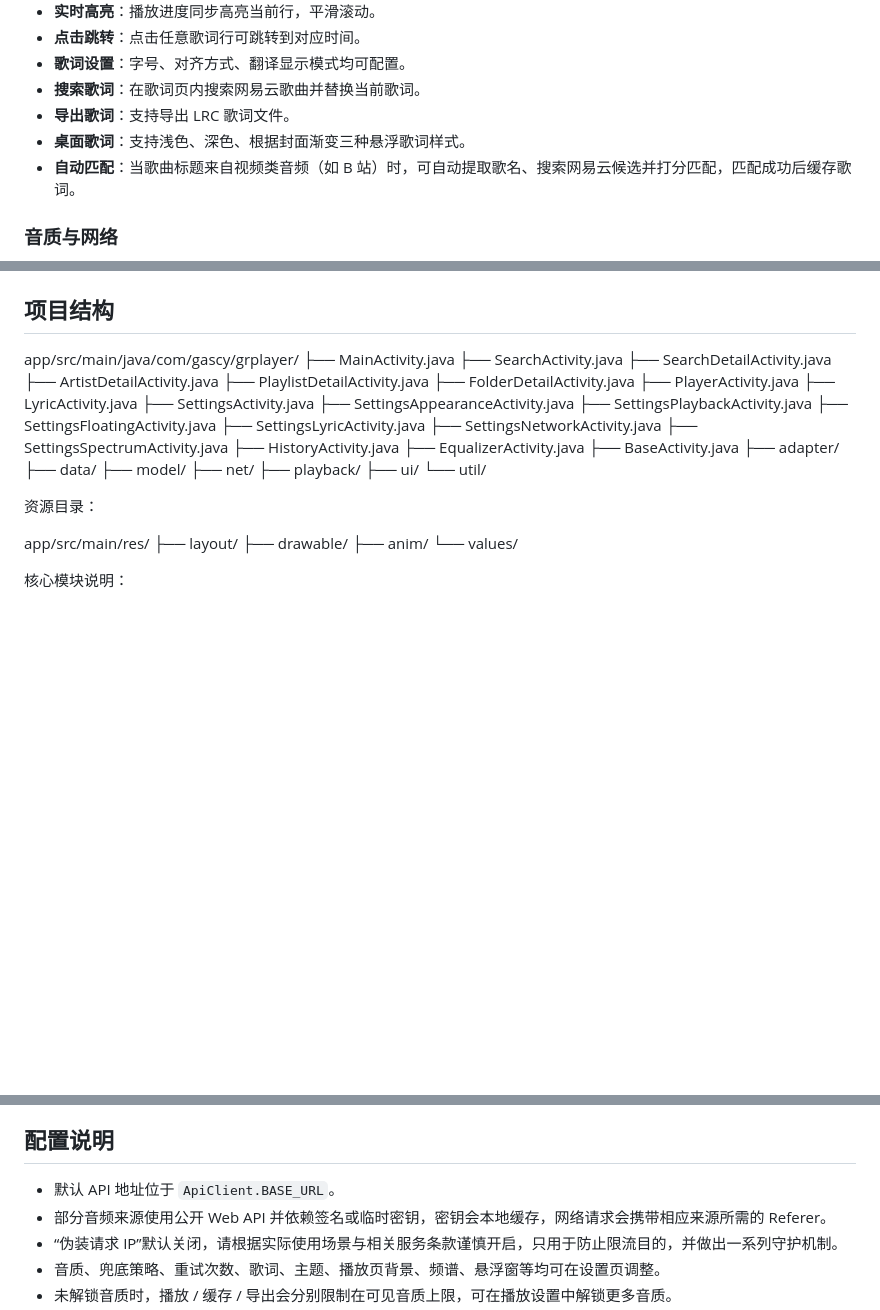
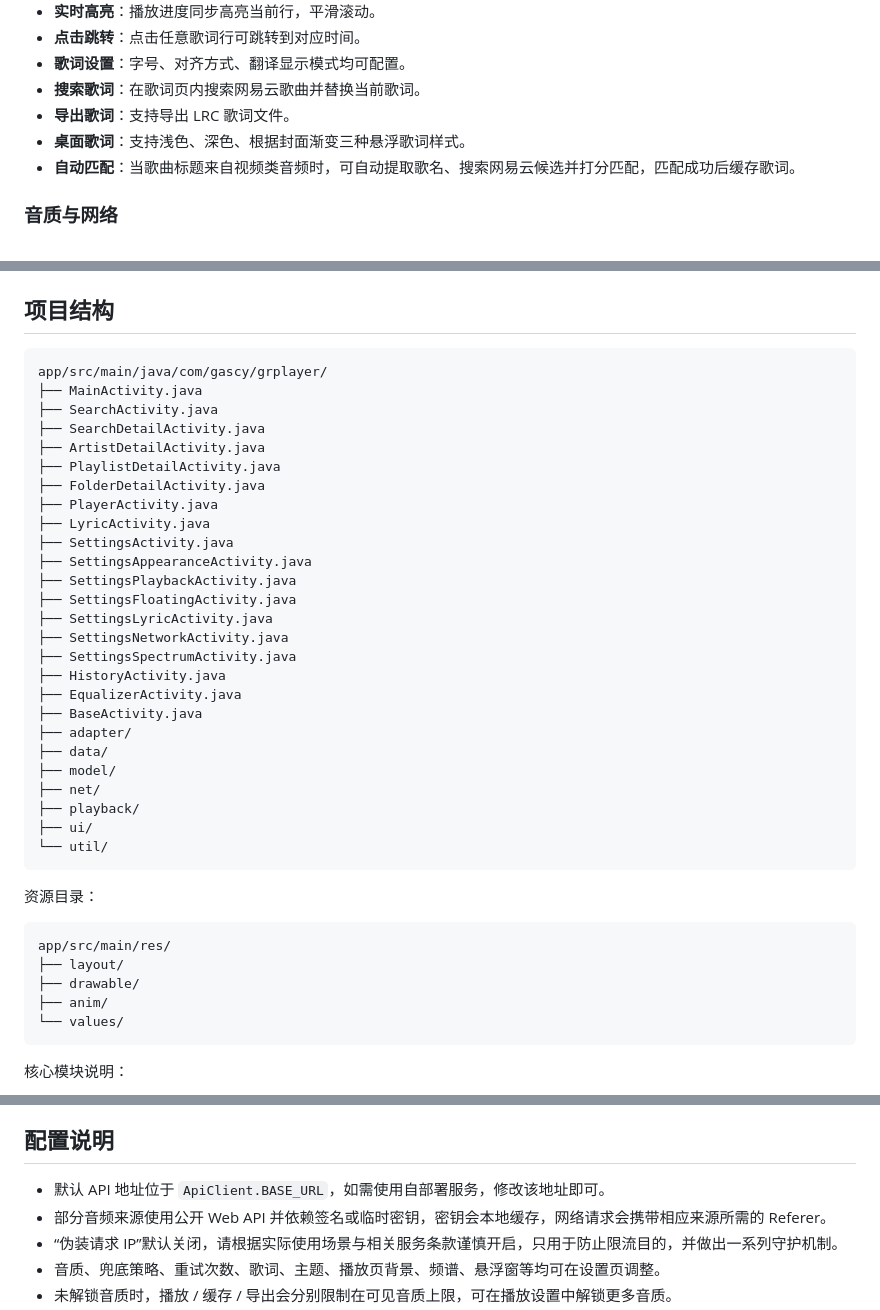
Before and after one commit to Gascy37/grplayer-app, a Markdown page: README.md, 3 parts joined by grey strips. GitHub-like rendering; blank space fills up the shorter version.

````diff
--- a/README.md
+++ b/README.md
@@ -66,7 +66,7 @@
 - **搜索歌词**：在歌词页内搜索网易云歌曲并替换当前歌词。
 - **导出歌词**：支持导出 LRC 歌词文件。
 - **桌面歌词**：支持浅色、深色、根据封面渐变三种悬浮歌词样式。
-- **自动匹配**：当歌曲标题来自视频类音频（如 B 站）时，可自动提取歌名、搜索网易云候选并打分匹配，匹配成功后缓存歌词。
+- **自动匹配**：当歌曲标题来自视频类音频时，可自动提取歌名、搜索网易云候选并打分匹配，匹配成功后缓存歌词。
 
 ### 音质与网络
 
@@ -130,6 +130,7 @@
 
 ## 项目结构
 
+```text
 app/src/main/java/com/gascy/grplayer/
 ├── MainActivity.java
 ├── SearchActivity.java
@@ -156,14 +157,17 @@ app/src/main/java/com/gascy/grplayer/
 ├── playback/
 ├── ui/
 └── util/
+```
 
 资源目录：
 
+```text
 app/src/main/res/
 ├── layout/
 ├── drawable/
 ├── anim/
 └── values/
+```
 
 核心模块说明：
 
@@ -185,7 +189,7 @@ app/src/main/res/
 
 ## 配置说明
 
-- 默认 API 地址位于 `ApiClient.BASE_URL`。
+- 默认 API 地址位于 `ApiClient.BASE_URL`，如需使用自部署服务，修改该地址即可。
 - 部分音频来源使用公开 Web API 并依赖签名或临时密钥，密钥会本地缓存，网络请求会携带相应来源所需的 Referer。
 - “伪装请求 IP”默认关闭，请根据实际使用场景与相关服务条款谨慎开启，只用于防止限流目的，并做出一系列守护机制。
 - 音质、兜底策略、重试次数、歌词、主题、播放页背景、频谱、悬浮窗等均可在设置页调整。
````
